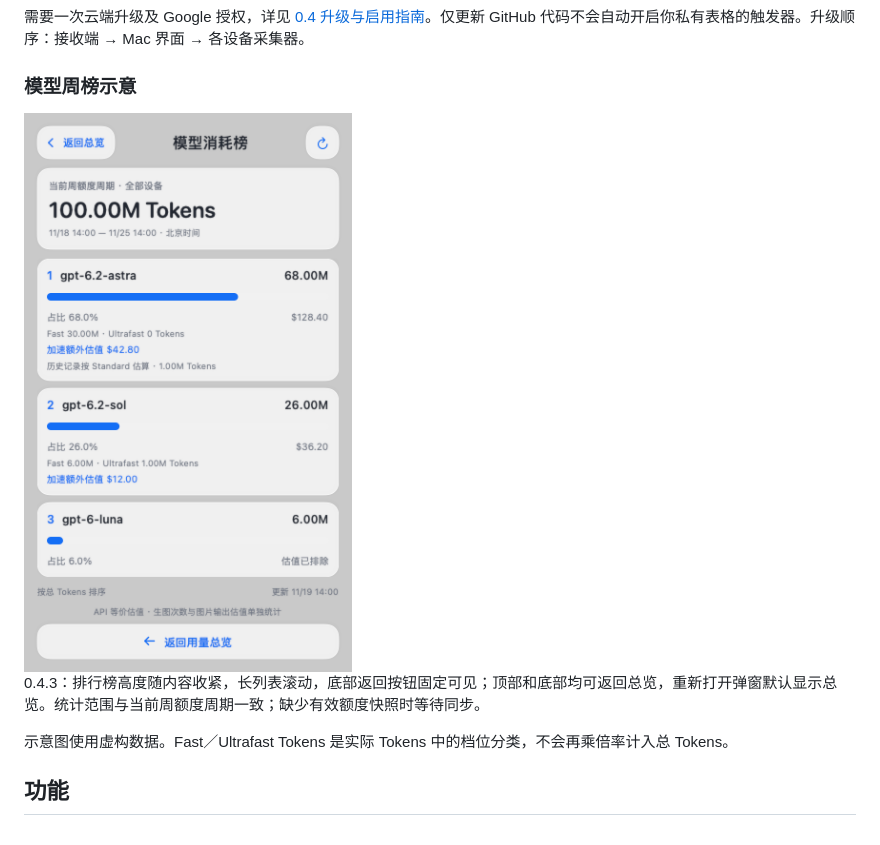
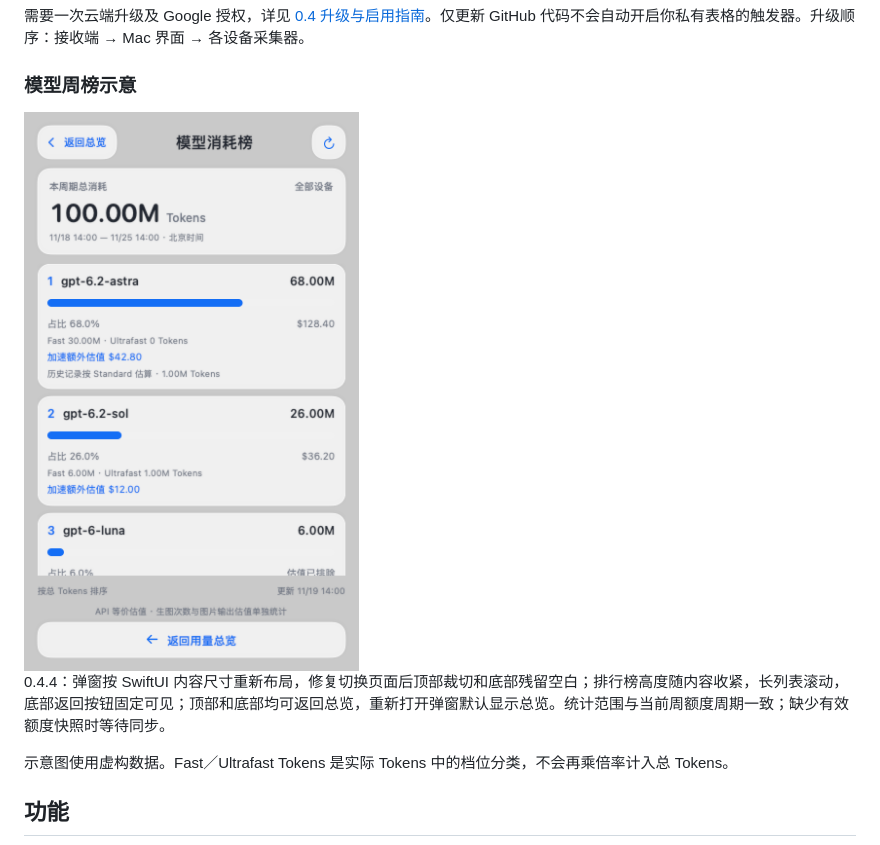
Before and after one commit to loganzzzzz/tokivue, a Markdown page: README.md, the part around the change. GitHub-like rendering; pictures changed too: docs/images/model-rankings.png.

```diff
--- a/README.md
+++ b/README.md
@@ -40,7 +40,7 @@ Tokivue 将本地用量采集器、Google Sheets 汇总接收端和 macOS 原生
 
 <img src="docs/images/model-rankings.png" alt="当前周期模型排行，含 Fast 额外估值；虚构示例数据" width="344" />
 
-0.4.3：排行榜高度随内容收紧，长列表滚动，底部返回按钮固定可见；顶部和底部均可返回总览，重新打开弹窗默认显示总览。统计范围与当前周额度周期一致；缺少有效额度快照时等待同步。
+0.4.4：弹窗按 SwiftUI 内容尺寸重新布局，修复切换页面后顶部裁切和底部残留空白；排行榜高度随内容收紧，长列表滚动，底部返回按钮固定可见；顶部和底部均可返回总览，重新打开弹窗默认显示总览。统计范围与当前周额度周期一致；缺少有效额度快照时等待同步。
 
 示意图使用虚构数据。Fast／Ultrafast Tokens 是实际 Tokens 中的档位分类，不会再乘倍率计入总 Tokens。
 
```
Also changed, not shown: 5 other files.
